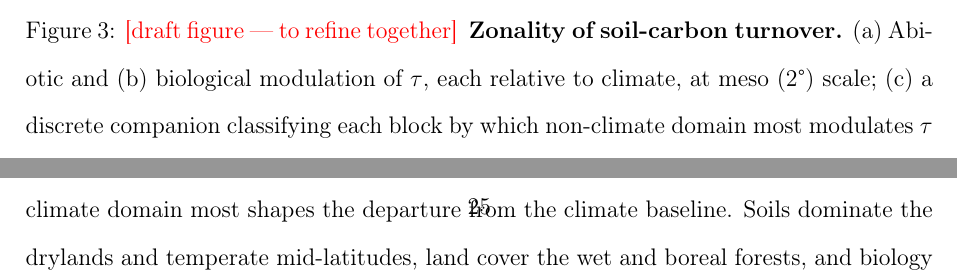
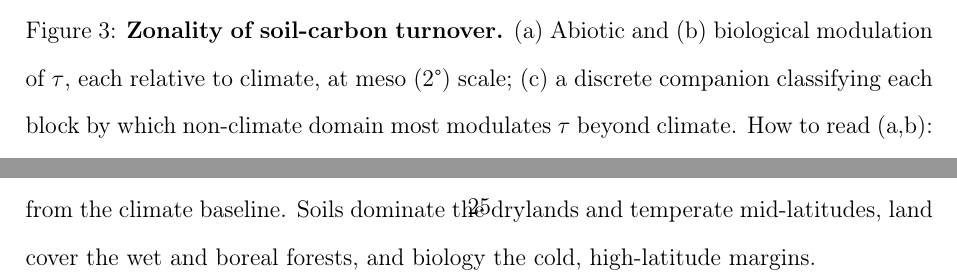
Before and after one commit to ilmenichetti/Global_MRT, a LaTeX paper (Global_MRT_code/manuscript/manuscript.tex): two parts of page 25 of 53, joined at a grey line, cut so that both start at the same text. Compiled offline with pdfLaTeX.

Commit message:
Fig 3 caption: drop the stale [draft figure] placeholder (figure finalised)

```diff
--- a/Global_MRT_code/manuscript/manuscript.tex
+++ b/Global_MRT_code/manuscript/manuscript.tex
@@ -988,7 +988,7 @@ Consistent with its near-zero unique variance, land use produces the largest loc
 % RESOLVED: caption now carries an explicit "How to read it" walkthrough (below).
 % Panel (c) promoted from the appendix (Lorenzo). Caption states climate is the baseline
 % of all three panels, to avoid the false reading that grey = "climate is weak".
-\caption{\PH{[draft figure --- to refine together]}~ \textbf{Zonality of soil-carbon turnover.} (a)~Abiotic and (b)~biological modulation of $\tau$, each relative to climate, at meso (2\textdegree) scale; (c)~a discrete companion classifying each block by which non-climate domain most modulates $\tau$ beyond climate. How to read (a,b): each panel maps how much longer or shorter turnover is than climate alone would predict, expressed as the log-ratio of the full-model prediction to the climate-only prediction in each 2\textdegree{} block. Values near zero mean climate already accounts for the local turnover; departures mark where edaphic (a) or biological (b) context lengthens or shortens turnover beyond what climate explains. Red/green~=~longer turnover, blue/purple~=~shorter. In (c), each block's non-climate log-ratio modulations are weighted by their Shapley share (Fig.~\ref{fig:shapley}) and the largest is taken; the shade gives its direction (darker~=~longer, lighter~=~shorter turnover), and grey (``none, climate alone'') marks blocks where no non-climate domain shifts $\tau$ appreciably. Climate is the largest single control everywhere and forms the baseline of all three panels: a coloured block in (c) is therefore not one where climate is unimportant, but one where a particular non-climate domain most shapes the departure from the climate baseline. Soils dominate the drylands and temperate mid-latitudes, land cover the wet and boreal forests, and biology the cold, high-latitude margins.}
+\caption{\textbf{Zonality of soil-carbon turnover.} (a)~Abiotic and (b)~biological modulation of $\tau$, each relative to climate, at meso (2\textdegree) scale; (c)~a discrete companion classifying each block by which non-climate domain most modulates $\tau$ beyond climate. How to read (a,b): each panel maps how much longer or shorter turnover is than climate alone would predict, expressed as the log-ratio of the full-model prediction to the climate-only prediction in each 2\textdegree{} block. Values near zero mean climate already accounts for the local turnover; departures mark where edaphic (a) or biological (b) context lengthens or shortens turnover beyond what climate explains. Red/green~=~longer turnover, blue/purple~=~shorter. In (c), each block's non-climate log-ratio modulations are weighted by their Shapley share (Fig.~\ref{fig:shapley}) and the largest is taken; the shade gives its direction (darker~=~longer, lighter~=~shorter turnover), and grey (``none, climate alone'') marks blocks where no non-climate domain shifts $\tau$ appreciably. Climate is the largest single control everywhere and forms the baseline of all three panels: a coloured block in (c) is therefore not one where climate is unimportant, but one where a particular non-climate domain most shapes the departure from the climate baseline. Soils dominate the drylands and temperate mid-latitudes, land cover the wet and boreal forests, and biology the cold, high-latitude margins.}
 \label{fig:zonality}
 \end{figure}
 
```
